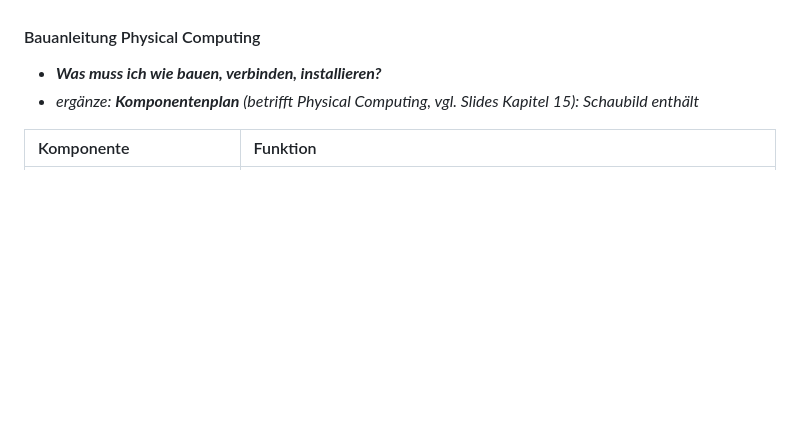
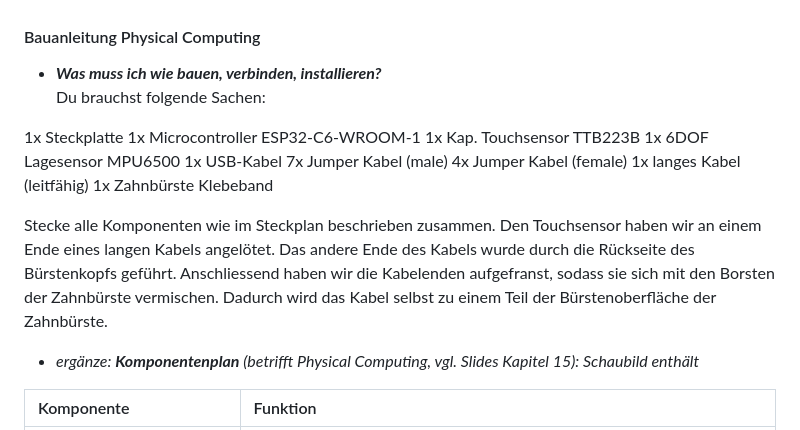
Before and after one commit to lostmarushka/IM4-Eckzahn-Eddy, a Markdown page: README.md, the part around the change. GitHub-like rendering; blank space fills up the shorter version.

Commit message:
erweiterung readme

```diff
--- a/README.md
+++ b/README.md
@@ -35,6 +35,21 @@ Eckzahn Eddy soll ein Produkt bzw. eine Webapp rund ums Zähneputzen sein in Kom
 #### Bauanleitung Physical Computing
 
 * ***Was muss ich wie bauen, verbinden, installieren?***
+Du brauchst folgende Sachen:
+
+1x Steckplatte
+1x Microcontroller ESP32-C6-WROOM-1
+1x Kap. Touchsensor TTB223B
+1x 6DOF Lagesensor MPU6500
+1x USB-Kabel
+7x Jumper Kabel (male)
+4x Jumper Kabel (female)
+1x langes Kabel (leitfähig)
+1x Zahnbürste
+Klebeband
+
+Stecke alle Komponenten wie im Steckplan beschrieben zusammen.
+Den Touchsensor haben wir an einem Ende eines langen Kabels angelötet. Das andere Ende des Kabels wurde durch die Rückseite des Bürstenkopfs geführt. Anschliessend haben wir die Kabelenden aufgefranst, sodass sie sich mit den Borsten der Zahnbürste vermischen. Dadurch wird das Kabel selbst zu einem Teil der Bürstenoberfläche der Zahnbürste.
 * *ergänze: **Komponentenplan** (betrifft Physical Computing, vgl. Slides Kapitel 15): Schaubild enthält*
 
 | Komponente | Funktion |
```
